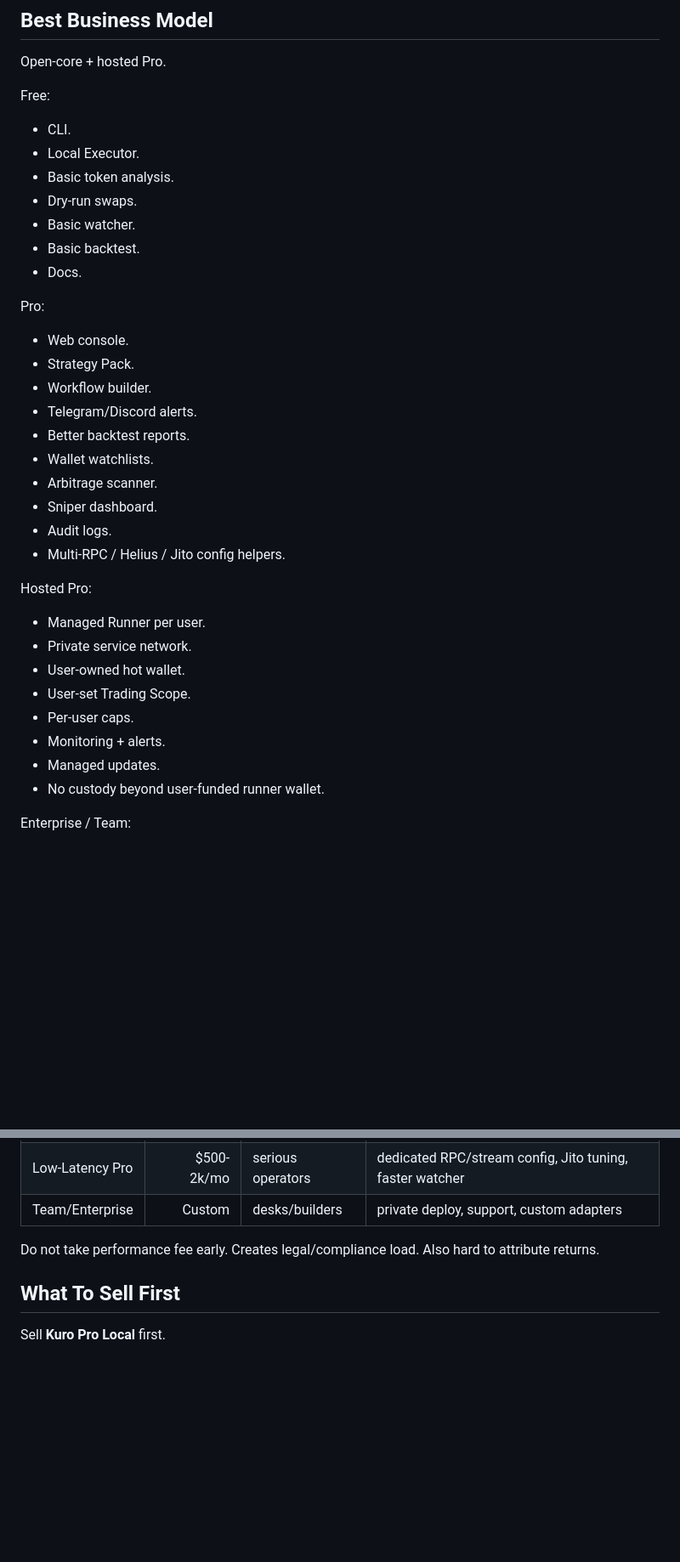
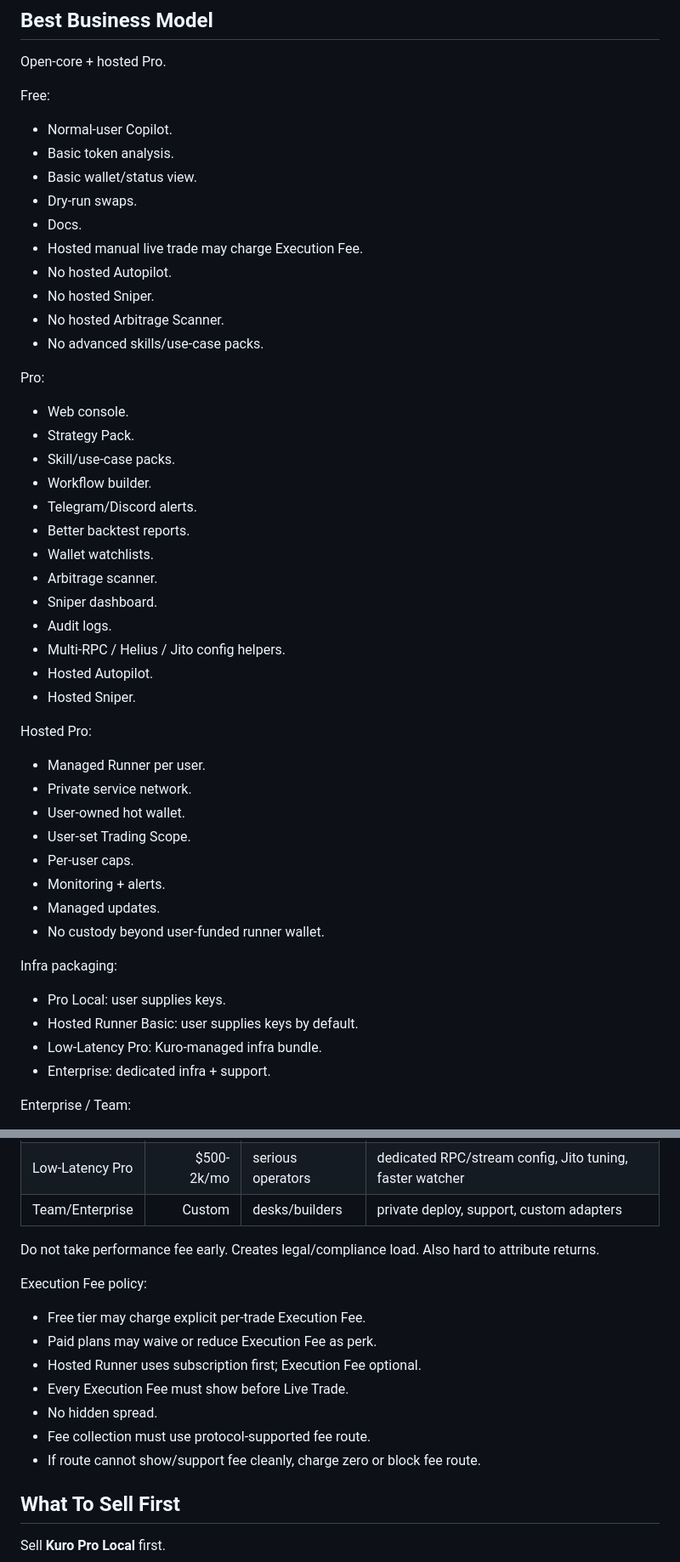
Before and after one commit to Sarthib7/kuro, a Markdown page: docs/monetization.md, 2 parts joined by grey strips. Shown at 85% size. GitHub-like rendering; blank space fills up the shorter version.

Commit message:
docs: extend hosted runner model

```diff
--- a/docs/monetization.md
+++ b/docs/monetization.md
@@ -24,18 +25,22 @@ Open-core + hosted Pro.
 
 Free:
 
-- CLI.
-- Local Executor.
+- Normal-user Copilot.
 - Basic token analysis.
+- Basic wallet/status view.
 - Dry-run swaps.
-- Basic watcher.
-- Basic backtest.
 - Docs.
+- Hosted manual live trade may charge Execution Fee.
+- No hosted Autopilot.
+- No hosted Sniper.
+- No hosted Arbitrage Scanner.
+- No advanced skills/use-case packs.
 
 Pro:
 
 - Web console.
 - Strategy Pack.
+- Skill/use-case packs.
 - Workflow builder.
 - Telegram/Discord alerts.
 - Better backtest reports.
@@ -44,6 +49,8 @@ Pro:
 - Sniper dashboard.
 - Audit logs.
 - Multi-RPC / Helius / Jito config helpers.
+- Hosted Autopilot.
+- Hosted Sniper.
 
 Hosted Pro:
 
@@ -56,6 +63,13 @@ Hosted Pro:
 - Managed updates.
 - No custody beyond user-funded runner wallet.
 
+Infra packaging:
+
+- Pro Local: user supplies keys.
+- Hosted Runner Basic: user supplies keys by default.
+- Low-Latency Pro: Kuro-managed infra bundle.
+- Enterprise: dedicated infra + support.
+
 Enterprise / Team:
 
 - Private deploy.
@@ -78,6 +110,16 @@ Keep simple early:
 | Team/Enterprise | Custom | desks/builders | private deploy, support, custom adapters |
 
 Do not take performance fee early. Creates legal/compliance load. Also hard to attribute returns.
+
+Execution Fee policy:
+
+- Free tier may charge explicit per-trade Execution Fee.
+- Paid plans may waive or reduce Execution Fee as perk.
+- Hosted Runner uses subscription first; Execution Fee optional.
+- Every Execution Fee must show before Live Trade.
+- No hidden spread.
+- Fee collection must use protocol-supported fee route.
+- If route cannot show/support fee cleanly, charge zero or block fee route.
 
 ## What To Sell First
 
```
Also changed, not shown: other parts of docs/monetization.md (+41 -2 lines), CONTEXT.md (+37 -0 lines).
